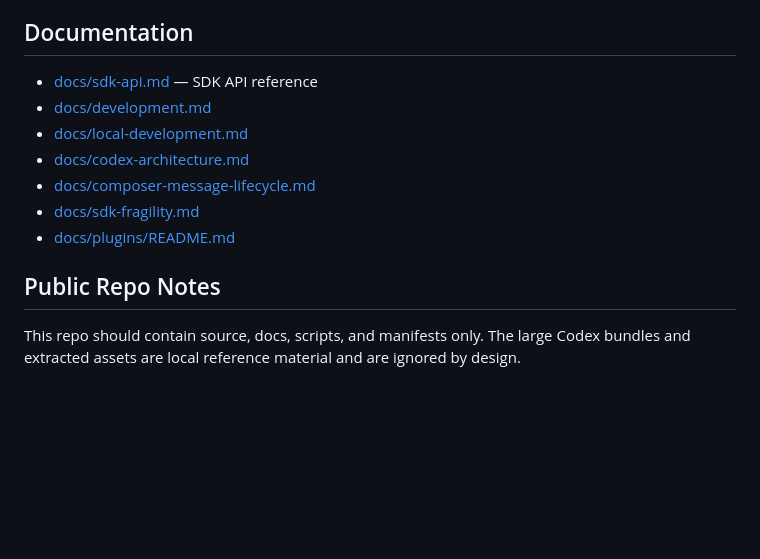
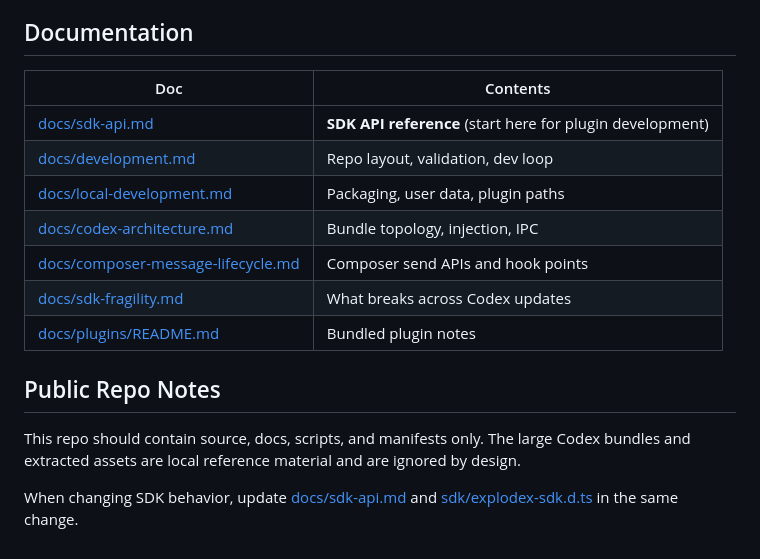
Before and after one commit to dan-dr/explodex, a Markdown page: README.md, the part around one of its changes. GitHub-like rendering; blank space fills up the shorter version.

```diff
--- a/README.md
+++ b/README.md
@@ -113,14 +159,18 @@ See [docs/sdk-api.md](docs/sdk-api.md) for the full API surface and [docs/plugin
 
 ## Documentation
 
-- [docs/sdk-api.md](docs/sdk-api.md) — SDK API reference
-- [docs/development.md](docs/development.md)
-- [docs/local-development.md](docs/local-development.md)
-- [docs/codex-architecture.md](docs/codex-architecture.md)
-- [docs/composer-message-lifecycle.md](docs/composer-message-lifecycle.md)
-- [docs/sdk-fragility.md](docs/sdk-fragility.md)
-- [docs/plugins/README.md](docs/plugins/README.md)
+| Doc | Contents |
+|-----|----------|
+| [docs/sdk-api.md](docs/sdk-api.md) | **SDK API reference** (start here for plugin development) |
+| [docs/development.md](docs/development.md) | Repo layout, validation, dev loop |
+| [docs/local-development.md](docs/local-development.md) | Packaging, user data, plugin paths |
+| [docs/codex-architecture.md](docs/codex-architecture.md) | Bundle topology, injection, IPC |
+| [docs/composer-message-lifecycle.md](docs/composer-message-lifecycle.md) | Composer send APIs and hook points |
+| [docs/sdk-fragility.md](docs/sdk-fragility.md) | What breaks across Codex updates |
+| [docs/plugins/README.md](docs/plugins/README.md) | Bundled plugin notes |
 
 ## Public Repo Notes
 
 This repo should contain source, docs, scripts, and manifests only. The large Codex bundles and extracted assets are local reference material and are ignored by design.
+
+When changing SDK behavior, update [docs/sdk-api.md](docs/sdk-api.md) and [sdk/explodex-sdk.d.ts](sdk/explodex-sdk.d.ts) in the same change.
```
Also changed, not shown: other parts of README.md (+93 -47 lines).
